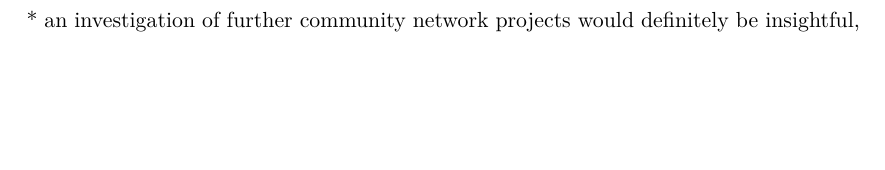
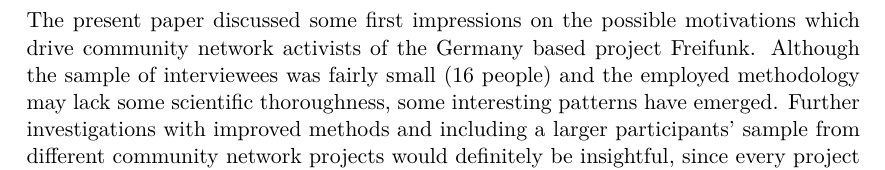
Before and after one commit to lusy/motFossFf-paper, a LaTeX paper (main.tex, which reads 6-Conclusion.tex): part of page 13 of 17, cut at the place of the change, the shorter picture padded with empty space. Compiled offline with pdfLaTeX.

Commit message:
sketch 1st draft of conclusion

```diff
--- a/6-Conclusion.tex
+++ b/6-Conclusion.tex
@@ -1,5 +1,12 @@
 \section{Conclusion}
 
+The present paper discussed some first impressions on the possible motivations which drive community network activists of the Germany based project Freifunk.
+Although the sample of interviewees was fairly small (16 people) and the employed methodology may lack some scientific thoroughness, some interesting patterns have emerged.
+%patterns
+Further investigations with improved methods and including a larger participants' sample from different community network projects would definitely be insightful, since every project has its own specific characteristics and priorities.
+
+
+\begin{comment}
 * an investigation of further community network projects would definitely be insightful, since all of them have sometimes quite different aspects, ideas, definitions, motivations
 
 * not clear whether such a comparison is really valid: methods for gathering results in both domains vary widely
```
Also changed, not shown: 6-Conclusion.tex (1 more changed lines).
